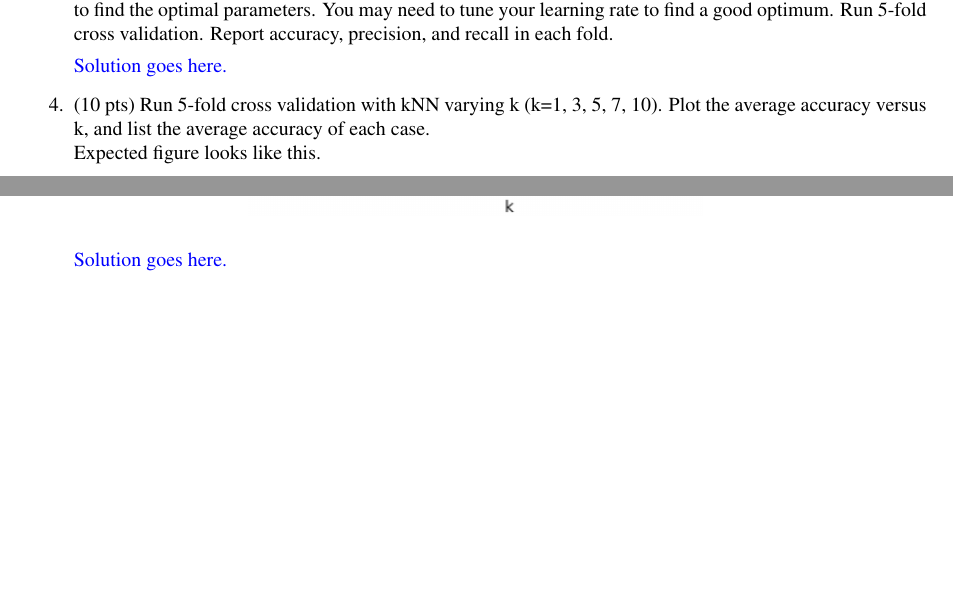
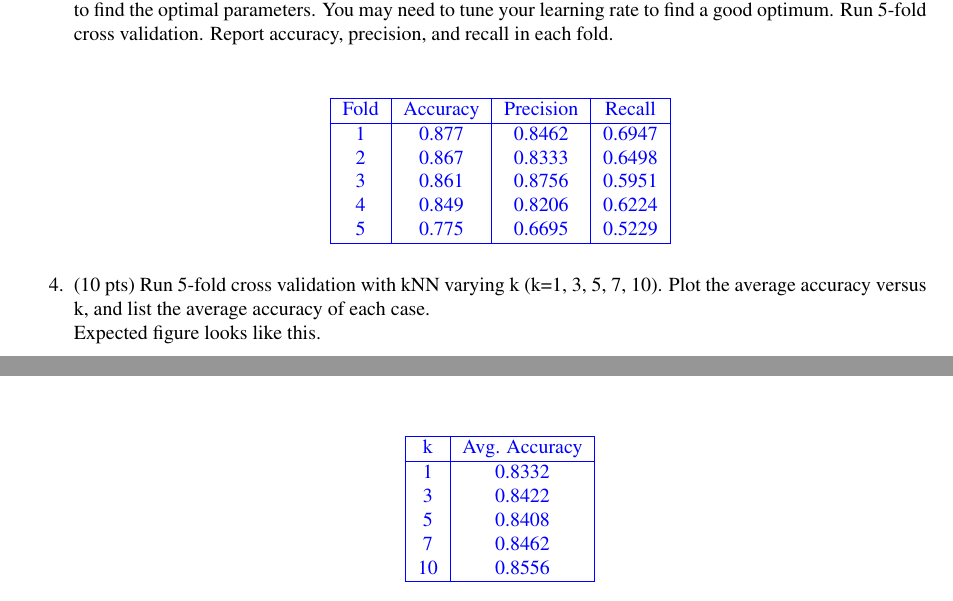
Before and after one commit to ryanyee3/CS760_Machine_Learning, a LaTeX problem sheet (homework3/write_up/hw3.tex): two parts of page 6 of 6 before the commit and two parts of page 6 of 7 after it, joined at a grey line, cut so that both start at the same text, the shorter picture padded with empty space. The pictures show the PDF file homework3/write_up/hw3.pdf that the author committed with the source.

Commit message:
added email spam solutions to write-up

```diff
--- a/homework3/write_up/hw3.tex
+++ b/homework3/write_up/hw3.tex
@@ -429,7 +429,21 @@ Compute the updated parameter vector $\theta^{1}$ from the single update step.
 
 	\item (12 pts) Implement logistic regression (from scratch). Use gradient descent (refer to question 6 from part 1) to find the optimal parameters. You may need to tune your learning rate to find a good optimum. Run 5-fold cross validation. Report accuracy, precision, and recall in each fold.
 
-	\begin{soln}  Solution goes here. \end{soln}
+	\begin{soln}
+		\begin{center}
+			\begin{tabular}{|c|c|c|c|}
+				\hline
+				Fold & Accuracy & Precision & Recall \\
+				\hline
+				1  &  0.877  &  0.8462  &  0.6947  \\
+				2  &  0.867  &  0.8333  &  0.6498  \\
+				3  &  0.861  &  0.8756  &  0.5951  \\
+				4  &  0.849  &  0.8206  &  0.6224  \\
+				5  &  0.775  &  0.6695  &  0.5229  \\
+				\hline
+			\end{tabular}
+		\end{center}
+	\end{soln}
 
 	\item (10 pts) Run 5-fold cross validation with kNN varying k (k=1, 3, 5, 7, 10). Plot the average accuracy versus k, and list the average accuracy of each case. \\
 	Expected figure looks like this.
@@ -438,4 +452,3 @@ Compute the updated parameter vector $\theta^{1}$ from the single update step.
 		\includegraphics[width=8cm]{../figs/knn.png}
 	\end{figure}
 
-	\begin{soln}  Solution goes here. \end{soln}
@@ -442,3 +473,5 @@ Compute the updated parameter vector $\theta^{1}$ from the single update step.
+		\end{figure}
+	\end{soln}
 
 	\item (10 pts) Use a single training/test setting. Train kNN (k=5) and logistic regression on the training set, and draw ROC curves based on the test set. \\
 	Expected figure looks like this.
@@ -448,4 +481,3 @@ Compute the updated parameter vector $\theta^{1}$ from the single update step.
 	\end{figure}
 	Note that the logistic regression results may differ.
 
-	\begin{soln}  Solution goes here. \end{soln}
```
Also changed, not shown: homework3/write_up/hw3.pdf, homework3/write_up/hw3.tex (25 more changed lines).
